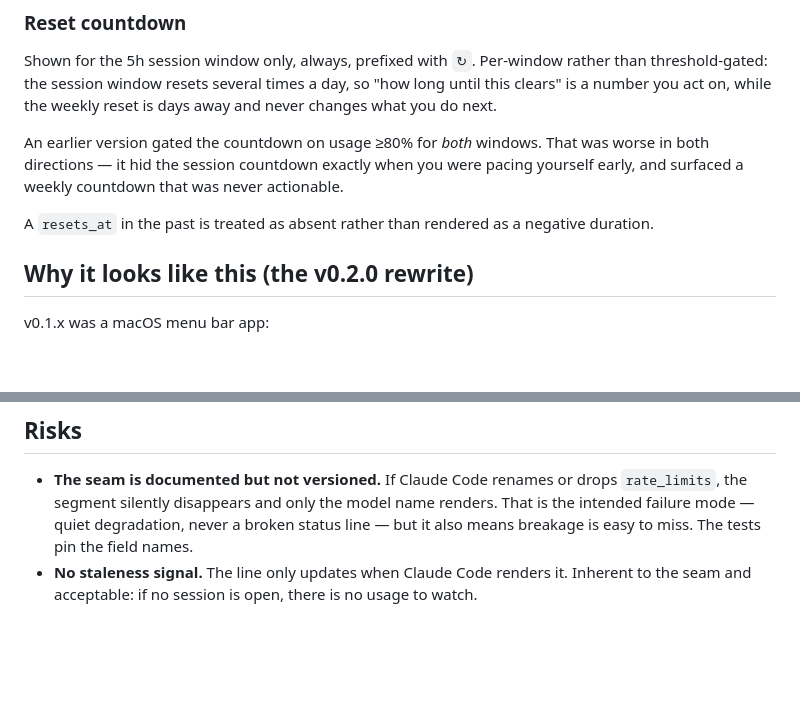
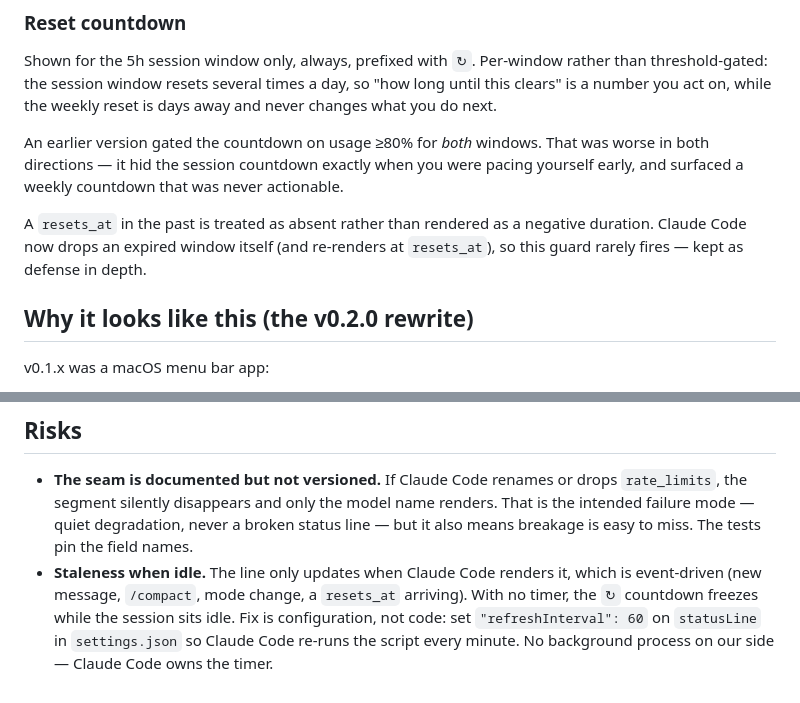
Before and after one commit to nelius14/clawdbar, a Markdown page: docs/BRIEF.md, 2 parts joined by grey strips. GitHub-like rendering; blank space fills up the shorter version.

```diff
--- a/docs/BRIEF.md
+++ b/docs/BRIEF.md
@@ -42,7 +42,7 @@ Shown for the 5h session window only, always, prefixed with `↻`. Per-window ra
 
 An earlier version gated the countdown on usage ≥80% for *both* windows. That was worse in both directions — it hid the session countdown exactly when you were pacing yourself early, and surfaced a weekly countdown that was never actionable.
 
-A `resets_at` in the past is treated as absent rather than rendered as a negative duration.
+A `resets_at` in the past is treated as absent rather than rendered as a negative duration. Claude Code now drops an expired window itself (and re-renders at `resets_at`), so this guard rarely fires — kept as defense in depth.
 
 ## Why it looks like this (the v0.2.0 rewrite)
 
@@ -69,4 +69,4 @@ For usage attribution (what is *driving* consumption: cache misses, >150k contex
 ## Risks
 
 - **The seam is documented but not versioned.** If Claude Code renames or drops `rate_limits`, the segment silently disappears and only the model name renders. That is the intended failure mode — quiet degradation, never a broken status line — but it also means breakage is easy to miss. The tests pin the field names.
-- **No staleness signal.** The line only updates when Claude Code renders it. Inherent to the seam and acceptable: if no session is open, there is no usage to watch.
+- **Staleness when idle.** The line only updates when Claude Code renders it, which is event-driven (new message, `/compact`, mode change, a `resets_at` arriving). With no timer, the `↻` countdown freezes while the session sits idle. Fix is configuration, not code: set `"refreshInterval": 60` on `statusLine` in `settings.json` so Claude Code re-runs the script every minute. No background process on our side — Claude Code owns the timer.
```
Also changed, not shown: README.md (+2 -1 lines), docs/LOG.md (+11 -0 lines).
